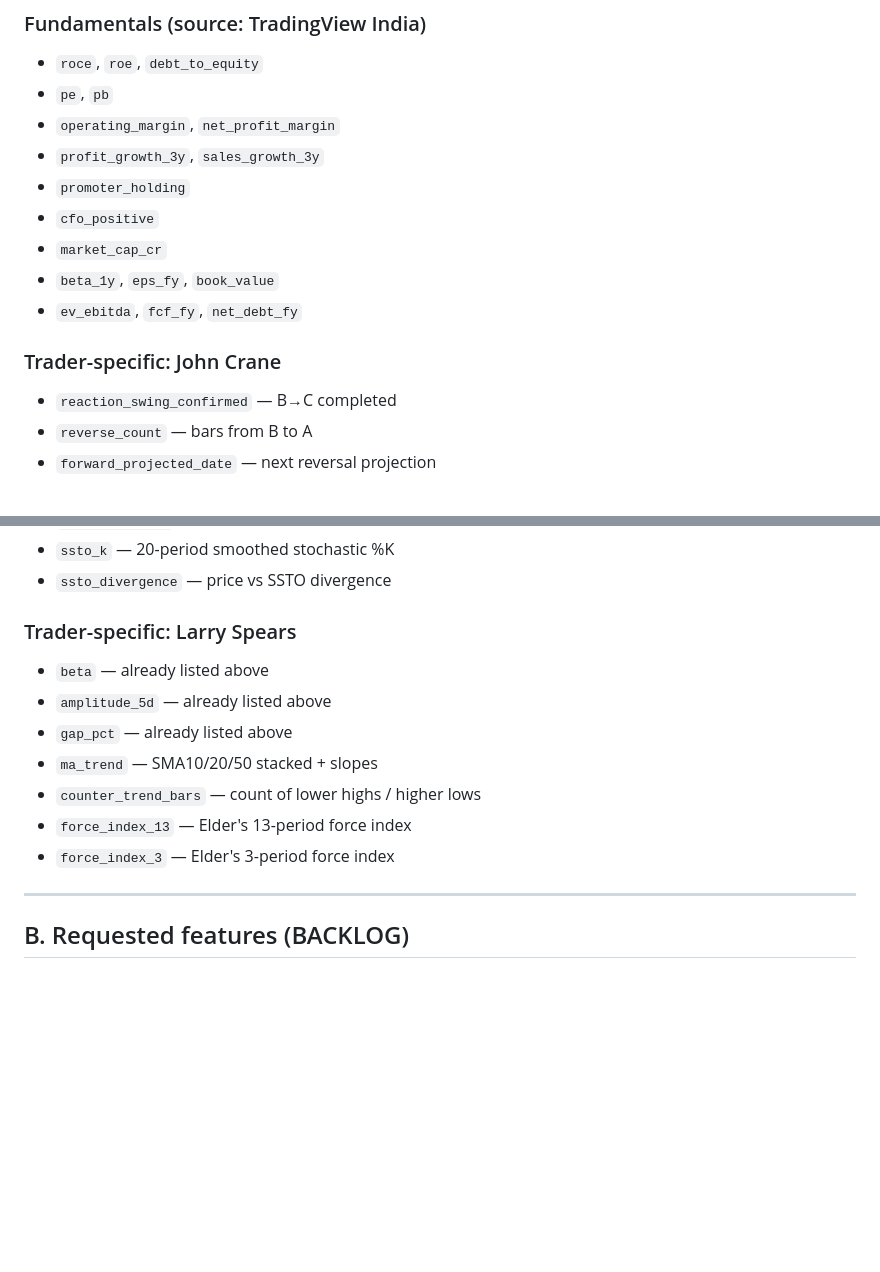
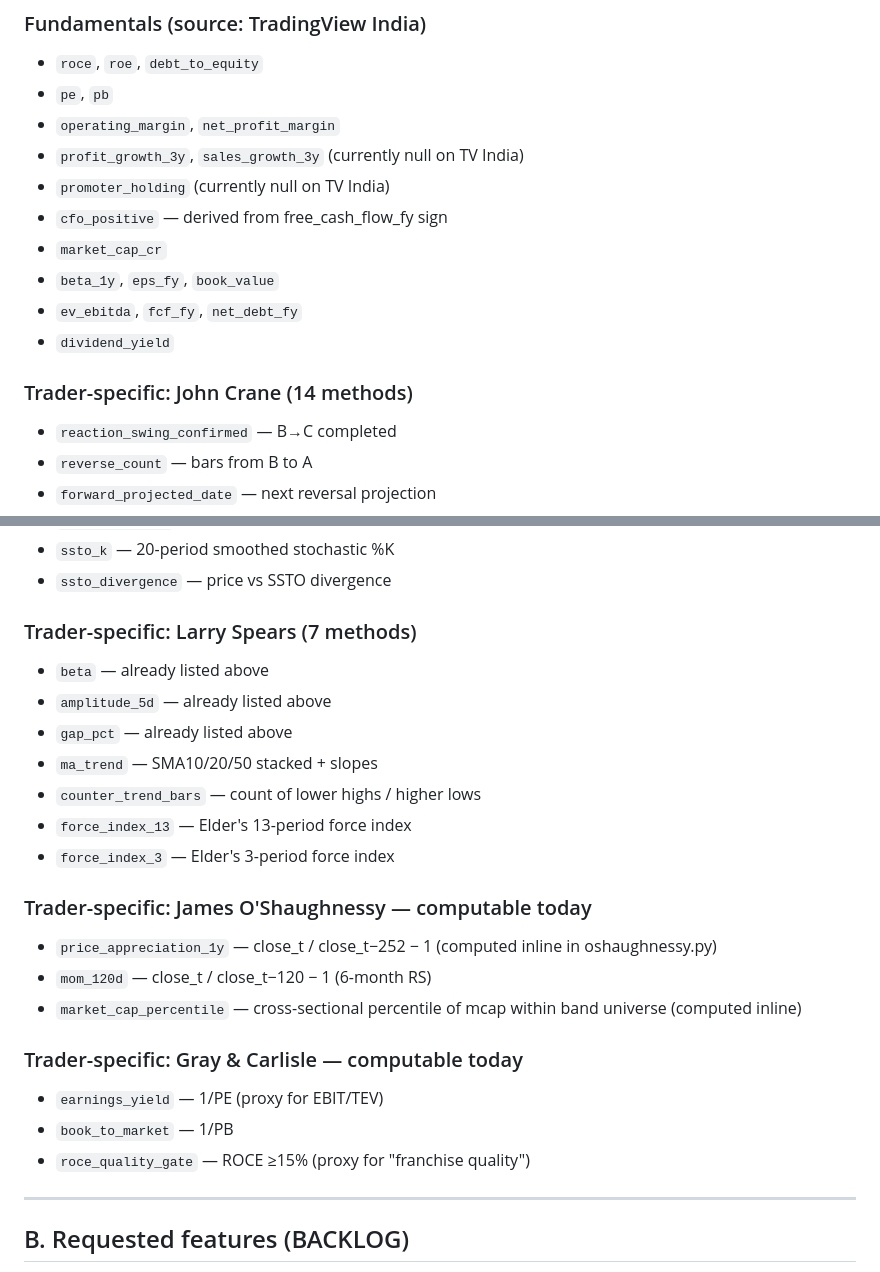
Before and after one commit to ankitchaudhary6886/nse-system, a Markdown page: NEW_FEATURES_BACKLOG.md, 2 parts joined by grey strips. Drawn GitHub-style; blank space fills up the shorter version.

```diff
--- a/NEW_FEATURES_BACKLOG.md
+++ b/NEW_FEATURES_BACKLOG.md
@@ -61,14 +61,15 @@ If it exists → reuse. If it doesn't → add it below, implement, mark DONE.
 - `roce`, `roe`, `debt_to_equity`
 - `pe`, `pb`
 - `operating_margin`, `net_profit_margin`
-- `profit_growth_3y`, `sales_growth_3y`
-- `promoter_holding`
-- `cfo_positive`
+- `profit_growth_3y`, `sales_growth_3y` (currently null on TV India)
+- `promoter_holding` (currently null on TV India)
+- `cfo_positive` — derived from free_cash_flow_fy sign
 - `market_cap_cr`
 - `beta_1y`, `eps_fy`, `book_value`
 - `ev_ebitda`, `fcf_fy`, `net_debt_fy`
+- `dividend_yield`
 
-### Trader-specific: John Crane
+### Trader-specific: John Crane (14 methods)
 - `reaction_swing_confirmed` — B→C completed
 - `reverse_count` — bars from B to A
 - `forward_projected_date` — next reversal projection
@@ -83,7 +84,7 @@ If it exists → reuse. If it doesn't → add it below, implement, mark DONE.
 - `ssto_k` — 20-period smoothed stochastic %K
 - `ssto_divergence` — price vs SSTO divergence
 
-### Trader-specific: Larry Spears
+### Trader-specific: Larry Spears (7 methods)
 - `beta` — already listed above
 - `amplitude_5d` — already listed above
 - `gap_pct` — already listed above
@@ -91,6 +92,18 @@ If it exists → reuse. If it doesn't → add it below, implement, mark DONE.
 - `counter_trend_bars` — count of lower highs / higher lows
 - `force_index_13` — Elder's 13-period force index
 - `force_index_3` — Elder's 3-period force index
+
+### Trader-specific: James O'Shaughnessy — computable today
+- `price_appreciation_1y` — close_t / close_t−252 − 1
+  (computed inline in oshaughnessy.py)
+- `mom_120d` — close_t / close_t−120 − 1 (6-month RS)
+- `market_cap_percentile` — cross-sectional percentile of mcap
+  within band universe (computed inline)
+
+### Trader-specific: Gray & Carlisle — computable today
+- `earnings_yield` — 1/PE (proxy for EBIT/TEV)
+- `book_to_market` — 1/PB
+- `roce_quality_gate` — ROCE ≥15% (proxy for "franchise quality")
 
 ---
 
```
Also changed, not shown: other parts of NEW_FEATURES_BACKLOG.md (+1 -90 lines), backlog.md (+46 -12 lines).
